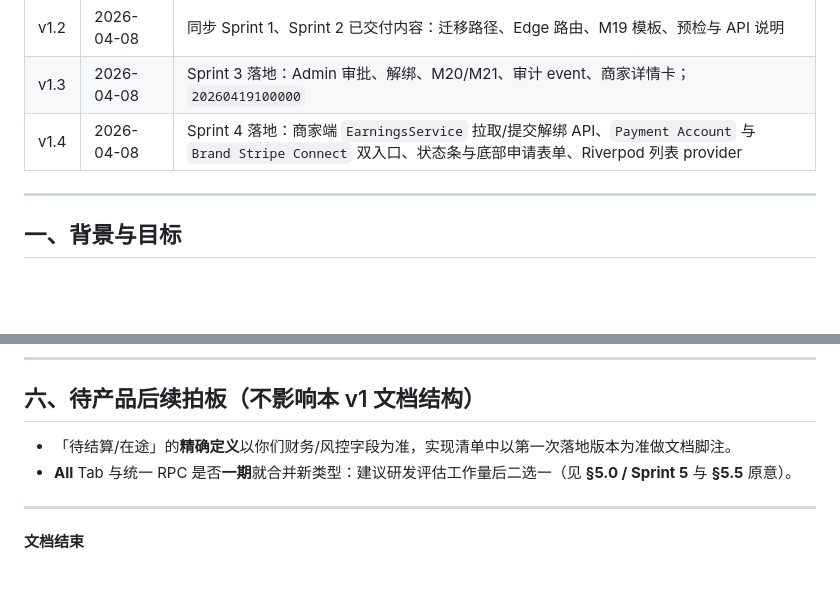
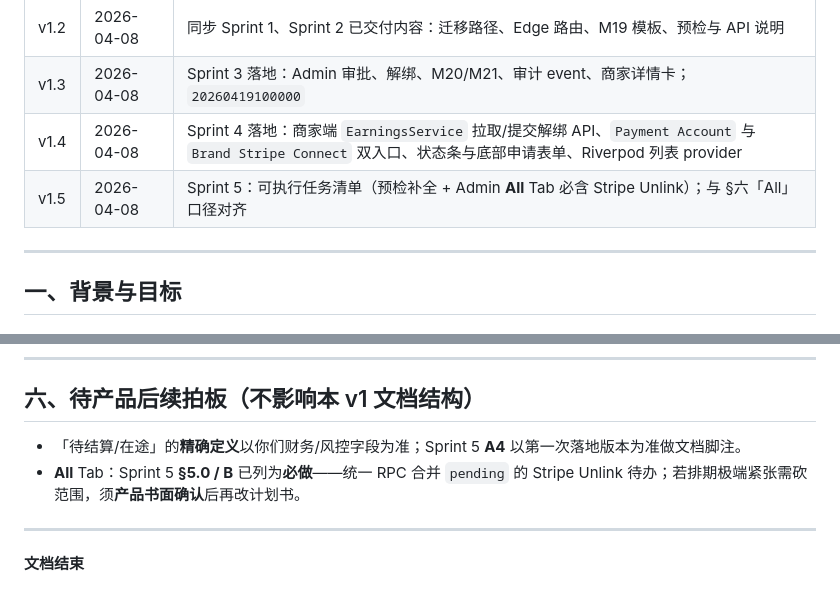
Before and after one commit to howardshan/coupon-app, a Markdown page: docs/plans/2026-04-08-stripe-connect-unlink-request-v1.md, 2 parts joined by grey strips. Rendered like a GitHub page; blank space fills up the shorter version.

```diff
--- a/docs/plans/2026-04-08-stripe-connect-unlink-request-v1.md
+++ b/docs/plans/2026-04-08-stripe-connect-unlink-request-v1.md
@@ -16,6 +16,7 @@
 | v1.2 | 2026-04-08 | 同步 Sprint 1、Sprint 2 已交付内容：迁移路径、Edge 路由、M19 模板、预检与 API 说明 |
 | v1.3 | 2026-04-08 | Sprint 3 落地：Admin 审批、解绑、M20/M21、审计 event、商家详情卡；`20260419100000` |
 | v1.4 | 2026-04-08 | Sprint 4 落地：商家端 `EarningsService` 拉取/提交解绑 API、`Payment Account` 与 `Brand Stripe Connect` 双入口、状态条与底部申请表单、Riverpod 列表 provider |
+| v1.5 | 2026-04-08 | Sprint 5：可执行任务清单（预检补全 + Admin **All** Tab 必含 Stripe Unlink）；与 §六「All」口径对齐 |
 
 ---
 
@@ -274,8 +295,8 @@
 
 ## 六、待产品后续拍板（不影响本 v1 文档结构）
 
-- 「待结算/在途」的**精确定义**以你们财务/风控字段为准，实现清单中以第一次落地版本为准做文档脚注。
-- **All** Tab 与统一 RPC 是否**一期**就合并新类型：建议研发评估工作量后二选一（见 **§5.0 / Sprint 5** 与 **§5.5** 原意）。
+- 「待结算/在途」的**精确定义**以你们财务/风控字段为准；Sprint 5 **A4** 以第一次落地版本为准做文档脚注。
+- **All** Tab：Sprint 5 **§5.0 / B** 已列为**必做**——统一 RPC 合并 `pending` 的 Stripe Unlink 待办；若排期极端紧张需砍范围，须**产品书面确认**后再改计划书。
 
 ---
 
```
Also changed, not shown: other parts of docs/plans/2026-04-08-stripe-connect-unlink-request-v1.md (+31 -11 lines).
